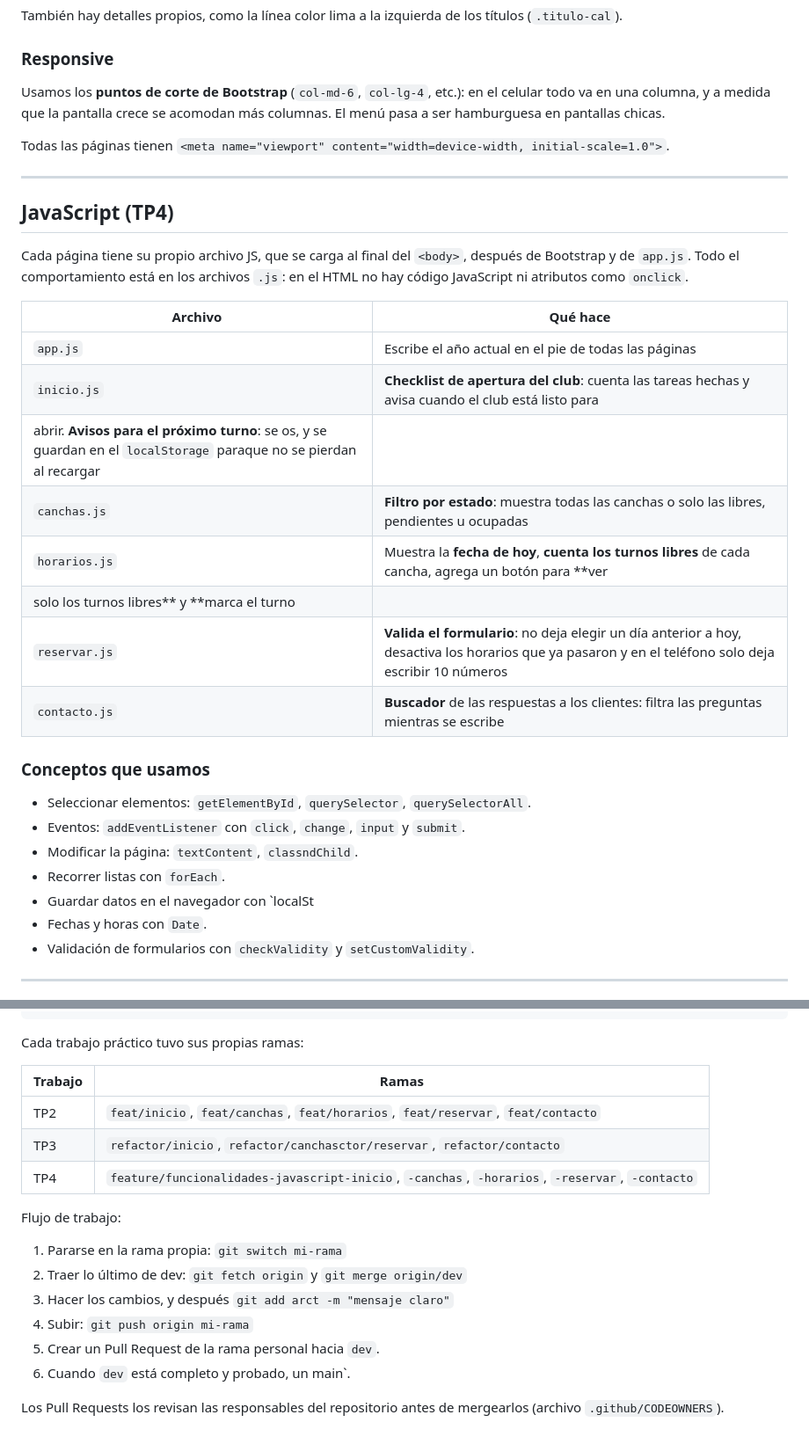
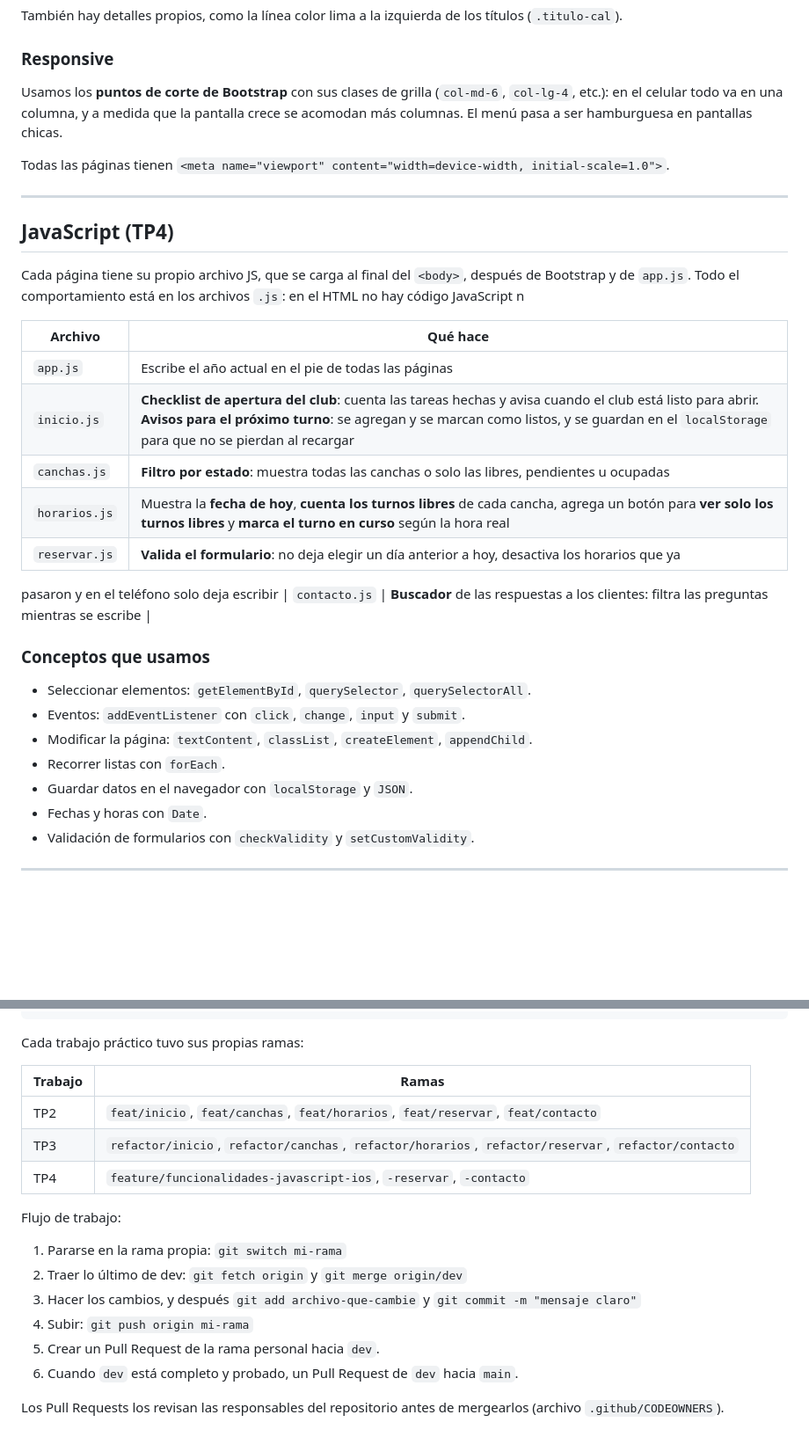
Before and after one commit to LourdesOrtega/trabajoPractico-programacion4, a Markdown page: README.md, 2 parts joined by grey strips. Shown at 88% size. Rendered like a GitHub page; blank space fills up the shorter version.

```diff
--- a/README.md
+++ b/README.md
@@ -137,7 +134,7 @@ títulos (`.titulo-cal`).
 
 ### Responsive
 
-Usamos los **puntos de corte de Bootstrap**
+Usamos los **puntos de corte de Bootstrap** con sus clases de grilla
 (`col-md-6`, `col-lg-4`, etc.): en el celular todo va en una columna, y a medida
 que la pantalla crece se acomodan más columnas. El menú pasa a ser hamburguesa
 en pantallas chicas.
@@ -151,26 +148,25 @@ Todas las páginas tienen
 
 Cada página tiene su propio archivo JS, que se carga al final del `<body>`,
 después de Bootstrap y de `app.js`. Todo el comportamiento está en los archivos
-`.js`: en el HTML no hay código JavaScript ni atributos como `onclick`.
+`.js`: en el HTML no hay código JavaScript n
 
 | Archivo | Qué hace |
 | --- | --- |
 | `app.js` | Escribe el año actual en el pie de todas las páginas |
-| `inicio.js` | **Checklist de apertura del club**: cuenta las tareas hechas y avisa cuando el club está listo para
-abrir. **Avisos para el próximo turno**: se os, y se guardan en el `localStorage` paraque no se pierdan al recargar |
+| `inicio.js` | **Checklist de apertura del club**: cuenta las tareas hechas y avisa cuando el club está listo para abrir. **Avisos para el próximo turno**: se agregan y se marcan como listos, y se guardan en el `localStorage` para que no se pierdan al recargar |
 | `canchas.js` | **Filtro por estado**: muestra todas las canchas o solo las libres, pendientes u ocupadas |
-| `horarios.js` | Muestra la **fecha de hoy**, **cuenta los turnos libres** de cada cancha, agrega un botón para **ver
-solo los turnos libres** y **marca el turno  |
-| `reservar.js` | **Valida el formulario**: no deja elegir un día anterior a hoy, desactiva los horarios que ya pasaron y en el teléfono solo deja escribir 10 números |
+| `horarios.js` | Muestra la **fecha de hoy**, **cuenta los turnos libres** de cada cancha, agrega un botón para **ver solo los turnos libres** y **marca el turno en curso** según la hora real |
+| `reservar.js` | **Valida el formulario**: no deja elegir un día anterior a hoy, desactiva los horarios que ya
+pasaron y en el teléfono solo deja escribir
 | `contacto.js` | **Buscador** de las respuestas a los clientes: filtra las preguntas mientras se escribe |
 
 ### Conceptos que usamos
 
 - Seleccionar elementos: `getElementById`, `querySelector`, `querySelectorAll`.
 - Eventos: `addEventListener` con `click`, `change`, `input` y `submit`.
-- Modificar la página: `textContent`, `classndChild`.
+- Modificar la página: `textContent`, `classList`, `createElement`, `appendChild`.
 - Recorrer listas con `forEach`.
-- Guardar datos en el navegador con `localSt
+- Guardar datos en el navegador con `localStorage` y `JSON`.
 - Fechas y horas con `Date`.
 - Validación de formularios con `checkValidity` y `setCustomValidity`.
 
@@ -189,17 +185,17 @@ Cada trabajo práctico tuvo sus propias ramas:
 | Trabajo | Ramas |
 | --- | --- |
 | TP2 | `feat/inicio`, `feat/canchas`, `feat/horarios`, `feat/reservar`, `feat/contacto` |
-| TP3 | `refactor/inicio`, `refactor/canchasctor/reservar`, `refactor/contacto` |
-| TP4 | `feature/funcionalidades-javascript-inicio`, `-canchas`, `-horarios`, `-reservar`, `-contacto` |
+| TP3 | `refactor/inicio`, `refactor/canchas`, `refactor/horarios`, `refactor/reservar`, `refactor/contacto` |
+| TP4 | `feature/funcionalidades-javascript-ios`, `-reservar`, `-contacto` |
 
 Flujo de trabajo:
 
 1. Pararse en la rama propia: `git switch mi-rama`
 2. Traer lo último de dev: `git fetch origin` y `git merge origin/dev`
-3. Hacer los cambios, y después `git add arct -m "mensaje claro"`
+3. Hacer los cambios, y después `git add archivo-que-cambie` y `git commit -m "mensaje claro"`
 4. Subir: `git push origin mi-rama`
 5. Crear un Pull Request de la rama personal hacia `dev`.
-6. Cuando `dev` está completo y probado, un main`.
+6. Cuando `dev` está completo y probado, un Pull Request de `dev` hacia `main`.
 
 Los Pull Requests los revisan las responsables del repositorio antes de
 mergearlos (archivo `.github/CODEOWNERS`).
```
Also changed, not shown: other parts of README.md (+19 -22 lines).
